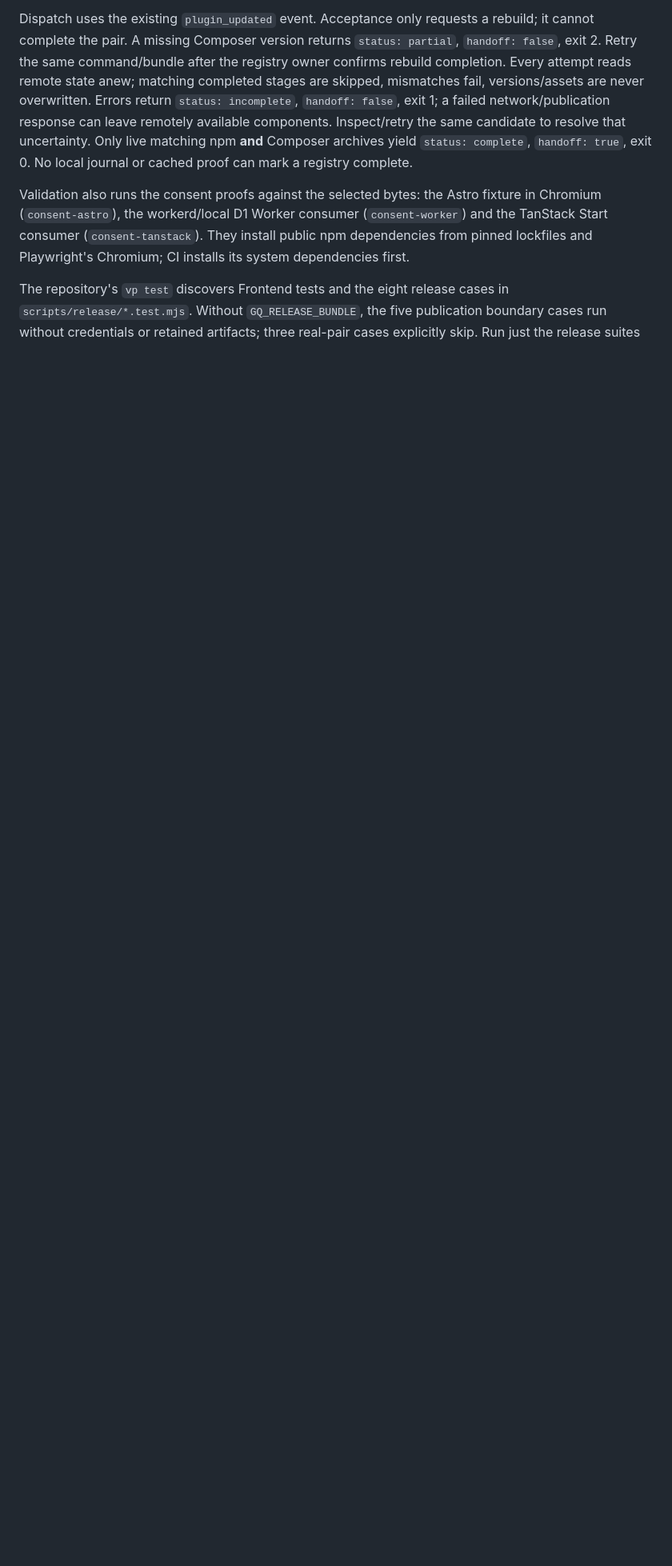
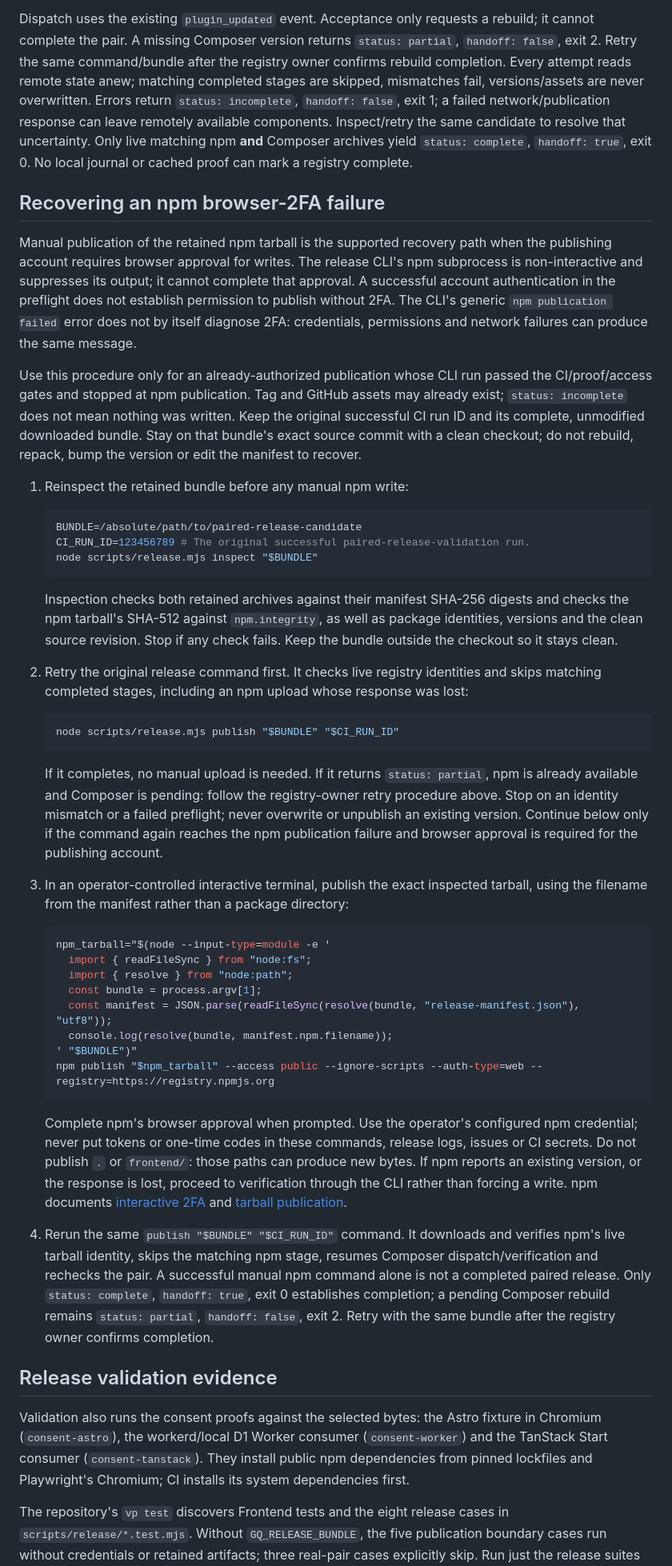
Before and after one commit to Quick-Release/gq-content, a Markdown page: docs/releasing.md, the part around the change. Shown at 80% size. GitHub-like rendering; blank space fills up the shorter version.

Commit message:
docs: document retained-tarball browser 2FA recovery (#32) (#39)

````diff
--- a/docs/releasing.md
+++ b/docs/releasing.md
@@ -87,6 +87,83 @@ Inspect/retry the same candidate to resolve that uncertainty. Only live matching
 npm **and** Composer archives yield `status: complete`, `handoff: true`, exit 0.
 No local journal or cached proof can mark a registry complete.
 
+## Recovering an npm browser-2FA failure
+
+Manual publication of the retained npm tarball is the supported recovery path
+when the publishing account requires browser approval for writes. The release
+CLI's npm subprocess is non-interactive and suppresses its output; it cannot
+complete that approval. A successful account authentication in the preflight
+does not establish permission to publish without 2FA. The CLI's generic
+`npm publication failed` error does not by itself diagnose 2FA: credentials,
+permissions and network failures can produce the same message.
+
+Use this procedure only for an already-authorized publication whose CLI run
+passed the CI/proof/access gates and stopped at npm publication. Tag and GitHub
+assets may already exist; `status: incomplete` does not mean nothing was written.
+Keep the original successful CI run ID and its complete, unmodified downloaded
+bundle. Stay on that bundle's exact source commit with a clean checkout; do not
+rebuild, repack, bump the version or edit the manifest to recover.
+
+1. Reinspect the retained bundle before any manual npm write:
+
+   ```sh
+   BUNDLE=/absolute/path/to/paired-release-candidate
+   CI_RUN_ID=123456789 # The original successful paired-release-validation run.
+   node scripts/release.mjs inspect "$BUNDLE"
+   ```
+
+   Inspection checks both retained archives against their manifest SHA-256
+   digests and checks the npm tarball's SHA-512 against `npm.integrity`, as well
+   as package identities, versions and the clean source revision. Stop if any
+   check fails. Keep the bundle outside the checkout so it stays clean.
+
+2. Retry the original release command first. It checks live registry identities
+   and skips matching completed stages, including an npm upload whose response
+   was lost:
+
+   ```sh
+   node scripts/release.mjs publish "$BUNDLE" "$CI_RUN_ID"
+   ```
+
+   If it completes, no manual upload is needed. If it returns `status: partial`,
+   npm is already available and Composer is pending: follow the registry-owner
+   retry procedure above. Stop on an identity mismatch or a failed preflight;
+   never overwrite or unpublish an existing version. Continue below only if the
+   command again reaches the npm publication failure and browser approval is
+   required for the publishing account.
+
+3. In an operator-controlled interactive terminal, publish the exact inspected
+   tarball, using the filename from the manifest rather than a package directory:
+
+   ```sh
+   npm_tarball="$(node --input-type=module -e '
+     import { readFileSync } from "node:fs";
+     import { resolve } from "node:path";
+     const bundle = process.argv[1];
+     const manifest = JSON.parse(readFileSync(resolve(bundle, "release-manifest.json"), "utf8"));
+     console.log(resolve(bundle, manifest.npm.filename));
+   ' "$BUNDLE")"
+   npm publish "$npm_tarball" --access public --ignore-scripts --auth-type=web --registry=https://registry.npmjs.org
+   ```
+
+   Complete npm's browser approval when prompted. Use the operator's configured
+   npm credential; never put tokens or one-time codes in these commands, release
+   logs, issues or CI secrets. Do not publish `.` or `frontend/`: those paths can
+   produce new bytes. If npm reports an existing version, or the response is
+   lost, proceed to verification through the CLI rather than forcing a write.
+   npm documents [interactive 2FA](https://docs.npmjs.com/requiring-2fa-for-package-publishing-and-settings-modification/)
+   and [tarball publication](https://docs.npmjs.com/cli/commands/npm-publish/).
+
+4. Rerun the same `publish "$BUNDLE" "$CI_RUN_ID"` command. It downloads and
+   verifies npm's live tarball identity, skips the matching npm stage, resumes
+   Composer dispatch/verification and rechecks the pair. A successful manual
+   npm command alone is not a completed paired release. Only
+   `status: complete`, `handoff: true`, exit 0 establishes completion; a pending
+   Composer rebuild remains `status: partial`, `handoff: false`, exit 2. Retry
+   with the same bundle after the registry owner confirms completion.
+
+## Release validation evidence
+
 Validation also runs the consent proofs against the selected bytes: the Astro
 fixture in Chromium (`consent-astro`), the workerd/local D1 Worker consumer
 (`consent-worker`) and the TanStack Start consumer (`consent-tanstack`). They
````
